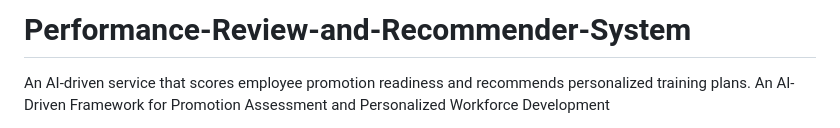
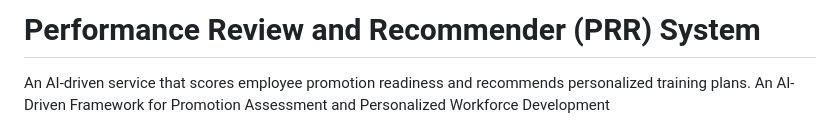
Before and after one commit to srana06006/Performance-Review-and-Recommender-System, a Markdown page: README.md, the part around the change. GitHub-like rendering.

Commit message:
Revise README title and description
Updated project title and description for clarity.

```diff
--- a/README.md
+++ b/README.md
@@ -1,4 +1,4 @@
-# Performance-Review-and-Recommender-System
+# Performance Review and Recommender (PRR) System
 
 An AI-driven service that scores employee promotion readiness and recommends personalized training plans.
 An AI-Driven Framework for Promotion Assessment and Personalized Workforce Development
```
